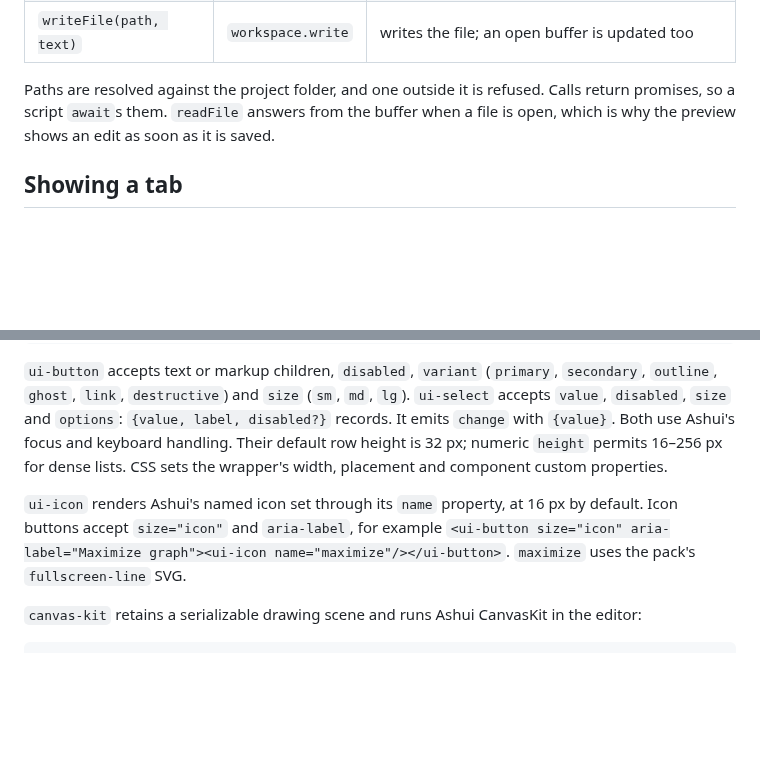
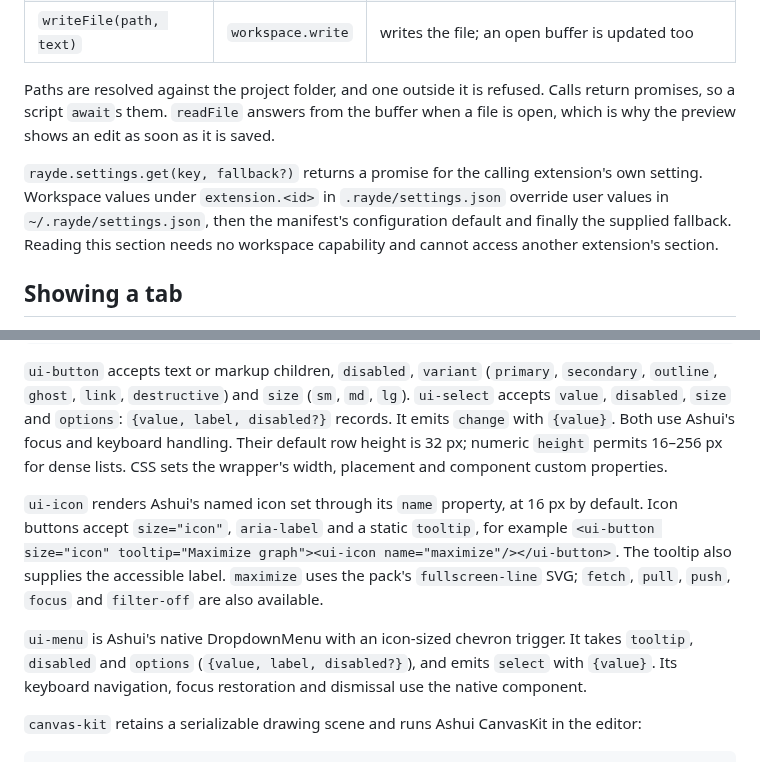
Before and after one commit to rayzor-blade/RayDE, a Markdown page: docs/extensions.md, 2 parts joined by grey strips. Drawn GitHub-style; blank space fills up the shorter version.

```diff
--- a/docs/extensions.md
+++ b/docs/extensions.md
@@ -208,6 +208,8 @@ The extension asks the workbench for files through the `rayde.workspace` module:
 
 Paths are resolved against the project folder, and one outside it is refused. Calls return promises, so a script `await`s them. `readFile` answers from the buffer when a file is open, which is why the preview shows an edit as soon as it is saved.
 
+`rayde.settings.get(key, fallback?)` returns a promise for the calling extension's own setting. Workspace values under `extension.<id>` in `.rayde/settings.json` override user values in `~/.rayde/settings.json`, then the manifest's configuration default and finally the supplied fallback. Reading this section needs no workspace capability and cannot access another extension's section.
+
 ## Showing a tab
 
 `mount(view, name)` puts a view where the extension's view goes. A name that starts with `tab:` opens an editor tab titled with the rest of it:
@@ -242,7 +244,9 @@ var branch = signal('all');
 
 `ui-button` accepts text or markup children, `disabled`, `variant` (`primary`, `secondary`, `outline`, `ghost`, `link`, `destructive`) and `size` (`sm`, `md`, `lg`). `ui-select` accepts `value`, `disabled`, `size` and `options`: `{value, label, disabled?}` records. It emits `change` with `{value}`. Both use Ashui's focus and keyboard handling. Their default row height is 32 px; numeric `height` permits 16–256 px for dense lists. CSS sets the wrapper's width, placement and component custom properties.
 
-`ui-icon` renders Ashui's named icon set through its `name` property, at 16 px by default. Icon buttons accept `size="icon"` and `aria-label`, for example `<ui-button size="icon" aria-label="Maximize graph"><ui-icon name="maximize"/></ui-button>`. `maximize` uses the pack's `fullscreen-line` SVG.
+`ui-icon` renders Ashui's named icon set through its `name` property, at 16 px by default. Icon buttons accept `size="icon"`, `aria-label` and a static `tooltip`, for example `<ui-button size="icon" tooltip="Maximize graph"><ui-icon name="maximize"/></ui-button>`. The tooltip also supplies the accessible label. `maximize` uses the pack's `fullscreen-line` SVG; `fetch`, `pull`, `push`, `focus` and `filter-off` are also available.
+
+`ui-menu` is Ashui's native DropdownMenu with an icon-sized chevron trigger. It takes `tooltip`, `disabled` and `options` (`{value, label, disabled?}`), and emits `select` with `{value}`. Its keyboard navigation, focus restoration and dismissal use the native component.
 
 `canvas-kit` retains a serializable drawing scene and runs Ashui CanvasKit in the editor:
 
```
Also changed, not shown: docs/contributing/checks.md (+2 -0 lines), docs/git.md (+9 -3 lines), docs/images/git-history.png, docs/images/git-scm.png, 14 other files.
